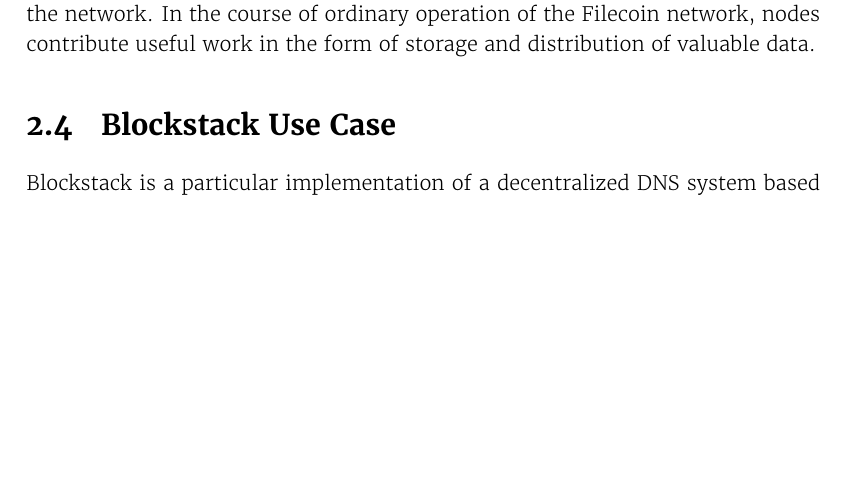
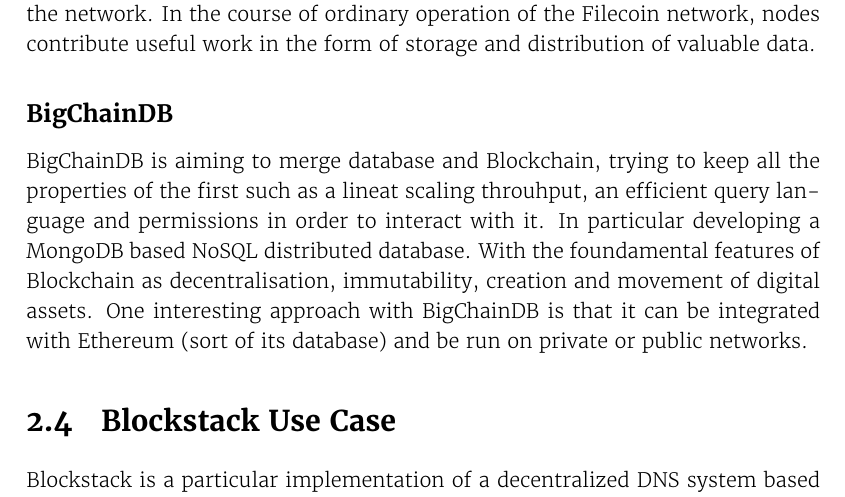
Before and after one commit to bloodybit/GSLSBC, a LaTeX thesis (docs/documentation/documentation.tex, which reads docs/documentation/chapters/related_work.tex): part of page 9 of 19, cut so that both start at the same text, the shorter picture padded with empty space. The pictures show the PDF file docs/documentation/documentation.pdf that the author committed with the source.

Commit message:
BigChainDB Documentation

```diff
--- a/docs/documentation/chapters/related_work.tex
+++ b/docs/documentation/chapters/related_work.tex
@@ -75,6 +75,12 @@
 \subsection*{Filecoin}
 Filecoin is a distributed electronic currency similar to Bitcoin. Unlike Bitcoin’s computation-only proof-of-work, Filecoin’s proof-of-work function includes a proof-of-retrievability component, which requires nodes to prove they store a particular file. The Filecoin network forms an entirely distributed file sorage system, whose nodes are incentivized to store as much of the entire network’s data as they can. The currency is awarded for storing files, and is transferred in transactions, as in Bitcoin. Files are added to the network by spending currency. This produces strong monetary incentives for individuals to join and work for the network. In the course of ordinary operation of the Filecoin network, nodes contribute useful work in the form of storage and distribution of valuable data.
 
+\subsection*{BigChainDB}
+
+BigChainDB is aiming to merge database and Blockchain, trying to keep all the properties of the first such as a lineat scaling throuhput, an efficient query language and permissions in order to interact with it. In particular developing a MongoDB based NoSQL distributed database.
+With the foundamental features of Blockchain as decentralisation, immutability, creation and movement of digital assets.
+One interesting approach with BigChainDB is that it can be integrated with Ethereum (sort of its database) and be run on private or public networks.
+
 \section{Blockstack Use Case}
 Blockstack is a particular implementation of a decentralized DNS system based on blockchain. It combines DNS functionality with public key infrastructure and is primarily meant to be used by new blockchain applications.
 
```
Also changed, not shown: docs/documentation/documentation.pdf.
